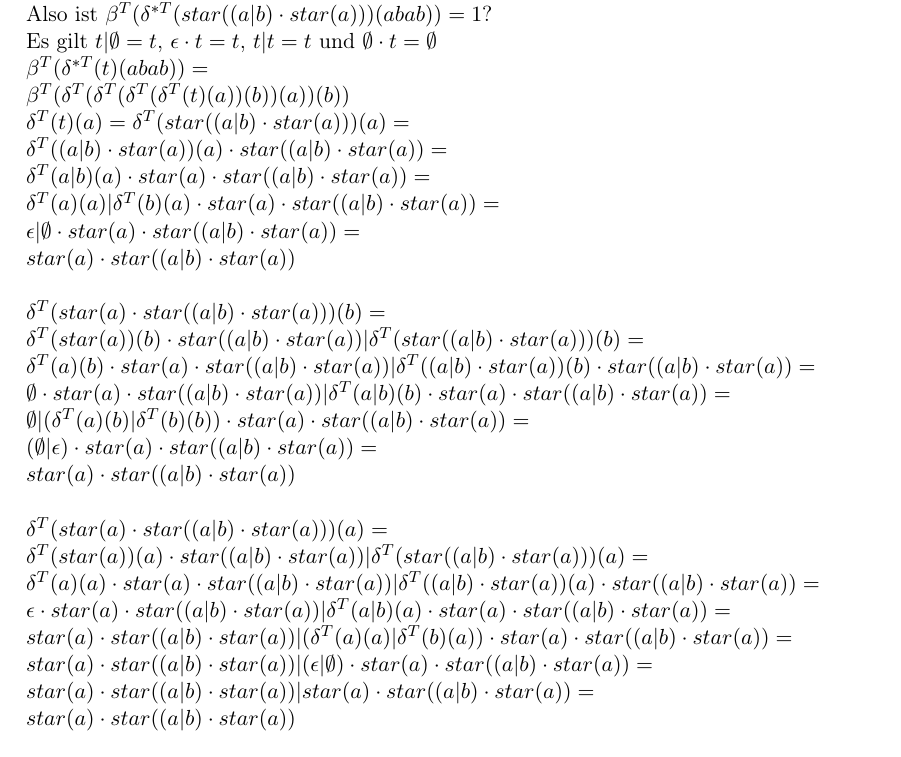
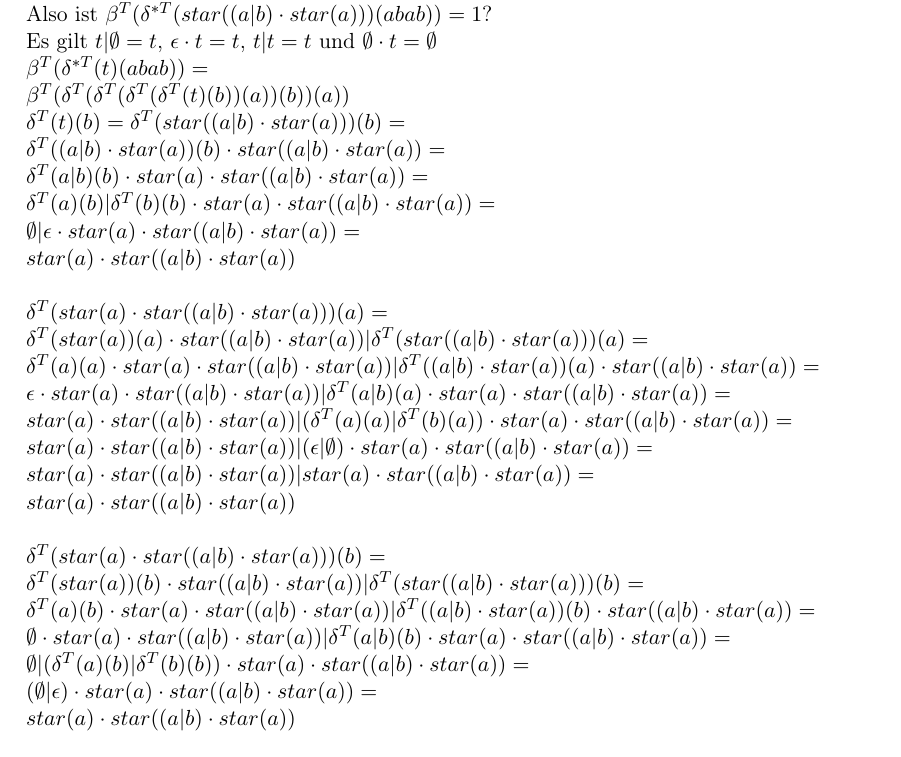
Before and after one commit to rene-dev/Uebersetzerbau-WiSe-11-12, a LaTeX document (blatt07/07.tex, which reads blatt07/aufgabe72.tex): part of the page, cut so that both start at the same text. Compiled offline with pdfLaTeX.

Commit message:
Aufgabe 7.2 revised

```diff
--- a/blatt07/aufgabe72.tex
+++ b/blatt07/aufgabe72.tex
@@ -10,12 +10,21 @@ Frage: Gilt $abab\in fold^{Lang}(star((a|b)\cdot star(a)))\\$
 Also ist $\beta^T(\delta^{*T}(star((a|b)\cdot star(a)))(abab))=1$?\\
 Es gilt $t|\emptyset=t$, $\epsilon\cdot t=t$, $t|t=t$ und $\emptyset\cdot t=\emptyset$\\
 $\beta^T(\delta^{*T}(t)(abab))=\\
-\beta^T(\delta^T(\delta^T(\delta^T(\delta^T(t)(a))(b))(a))(b))\\
-\delta^T(t)(a)=\delta^T(star((a|b)\cdot star(a)))(a)=\\
-\delta^T((a|b)\cdot star(a))(a)\cdot star((a|b)\cdot star(a))=\\
-\delta^T(a|b)(a)\cdot star(a)\cdot star((a|b)\cdot star(a))=\\
-\delta^T(a)(a)|\delta^T(b)(a)\cdot star(a)\cdot star((a|b)\cdot star(a))=\\
-\epsilon|\emptyset\cdot star(a)\cdot star((a|b)\cdot star(a))=\\
+\beta^T(\delta^T(\delta^T(\delta^T(\delta^T(t)(b))(a))(b))(a))\\
+\delta^T(t)(b)=\delta^T(star((a|b)\cdot star(a)))(b)=\\
+\delta^T((a|b)\cdot star(a))(b)\cdot star((a|b)\cdot star(a))=\\
+\delta^T(a|b)(b)\cdot star(a)\cdot star((a|b)\cdot star(a))=\\
+\delta^T(a)(b)|\delta^T(b)(b)\cdot star(a)\cdot star((a|b)\cdot star(a))=\\
+\emptyset|\epsilon\cdot star(a)\cdot star((a|b)\cdot star(a))=\\
+star(a)\cdot star((a|b)\cdot star(a))\\
+\\
+\delta^T(star(a)\cdot star((a|b)\cdot star(a)))(a)=\\
+\delta^T(star(a))(a)\cdot star((a|b)\cdot star(a))|\delta^T(star((a|b)\cdot star(a)))(a)=\\
+\delta^T(a)(a)\cdot star(a)\cdot star((a|b)\cdot star(a))|\delta^T((a|b)\cdot star(a))(a)\cdot star((a|b)\cdot star(a))=\\
+\epsilon\cdot star(a)\cdot star((a|b)\cdot star(a))|\delta^T(a|b)(a)\cdot star(a)\cdot star((a|b)\cdot star(a))=\\
+star(a)\cdot star((a|b)\cdot star(a))|(\delta^T(a)(a)|\delta^T(b)(a))\cdot star(a)\cdot star((a|b)\cdot star(a))=\\
+star(a)\cdot star((a|b)\cdot star(a))|(\epsilon|\emptyset)\cdot star(a)\cdot star((a|b)\cdot star(a))=\\
+star(a)\cdot star((a|b)\cdot star(a))|star(a)\cdot star((a|b)\cdot star(a))=\\
 star(a)\cdot star((a|b)\cdot star(a))\\
 \\
 \delta^T(star(a)\cdot star((a|b)\cdot star(a)))(b)=\\
@@ -25,18 +34,9 @@ star(a)\cdot star((a|b)\cdot star(a))\\
 \emptyset|(\delta^T(a)(b)|\delta^T(b)(b))\cdot star(a)\cdot star((a|b)\cdot star(a))=\\
 (\emptyset|\epsilon)\cdot star(a)\cdot star((a|b)\cdot star(a))=\\
 star(a)\cdot star((a|b)\cdot star(a))\\
-\\
-\delta^T(star(a)\cdot star((a|b)\cdot star(a)))(a)=\\
-\delta^T(star(a))(a)\cdot star((a|b)\cdot star(a))|\delta^T(star((a|b)\cdot star(a)))(a)=\\
-\delta^T(a)(a)\cdot star(a)\cdot star((a|b)\cdot star(a))|\delta^T((a|b)\cdot star(a))(a)\cdot star((a|b)\cdot star(a))=\\
-\epsilon\cdot star(a)\cdot star((a|b)\cdot star(a))|\delta^T(a|b)(a)\cdot star(a)\cdot star((a|b)\cdot star(a))=\\
-star(a)\cdot star((a|b)\cdot star(a))|(\delta^T(a)(a)|\delta^T(b)(a))\cdot star(a)\cdot star((a|b)\cdot star(a))=\\
-star(a)\cdot star((a|b)\cdot star(a))|(\epsilon|\emptyset)\cdot star(a)\cdot star((a|b)\cdot star(a))=\\
-star(a)\cdot star((a|b)\cdot star(a))|star(a)\cdot star((a|b)\cdot star(a))=\\
-star(a)\cdot star((a|b)\cdot star(a))\\$
-\\
+\\$
 Wir wissen:
-$\delta^T(star(a)\cdot star((a|b)\cdot star(a)))(b)=\\
+$\delta^T(star(a)\cdot star((a|b)\cdot star(a)))(a)=\\
 star(a)\cdot star((a|b)\cdot star(a))$\\
 \\
 $\beta^T(star(a)\cdot star((a|b)\cdot star(a)))=\\
```
